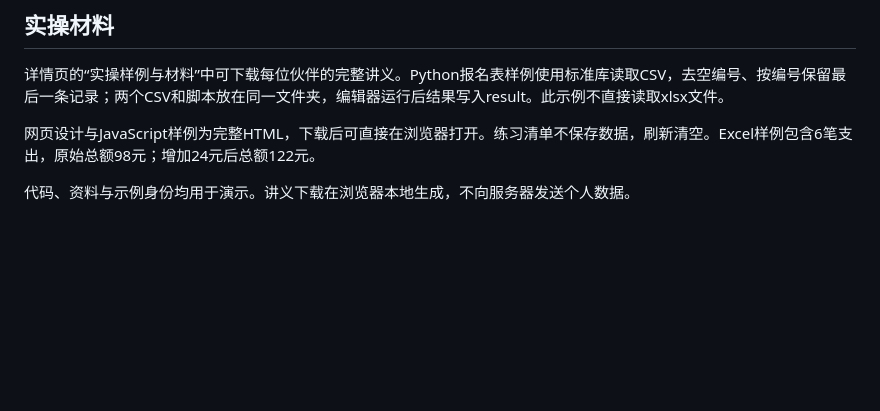
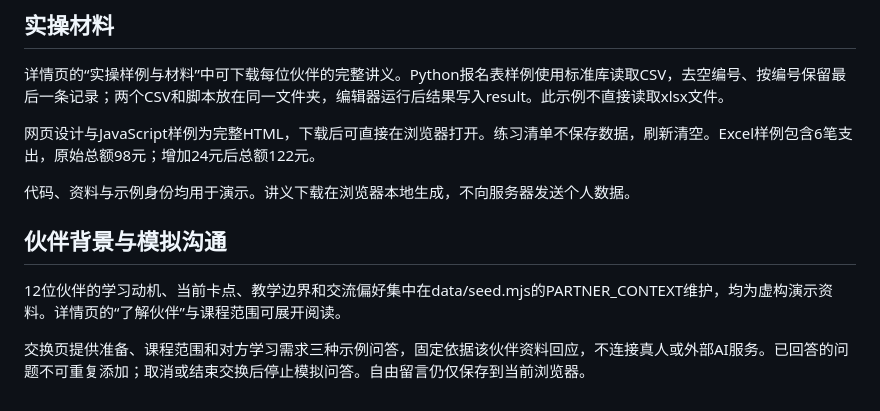
Before and after one commit to Haoran-Xu-0316/meituan-ai, a Markdown page: README.md, the part around the change. GitHub-like rendering; blank space fills up the shorter version.

Commit message:
docs(demo): explain partner scenarios and simulated dialogue
Document fictional profile data, fixed question replies and local-only conversation behavior.

```diff
--- a/README.md
+++ b/README.md
@@ -51,3 +51,9 @@
 网页设计与JavaScript样例为完整HTML，下载后可直接在浏览器打开。练习清单不保存数据，刷新清空。Excel样例包含6笔支出，原始总额98元；增加24元后总额122元。
 
 代码、资料与示例身份均用于演示。讲义下载在浏览器本地生成，不向服务器发送个人数据。
+
+## 伙伴背景与模拟沟通
+
+12位伙伴的学习动机、当前卡点、教学边界和交流偏好集中在data/seed.mjs的PARTNER_CONTEXT维护，均为虚构演示资料。详情页的“了解伙伴”与课程范围可展开阅读。
+
+交换页提供准备、课程范围和对方学习需求三种示例问答，固定依据该伙伴资料回应，不连接真人或外部AI服务。已回答的问题不可重复添加；取消或结束交换后停止模拟问答。自由留言仍仅保存到当前浏览器。
```
